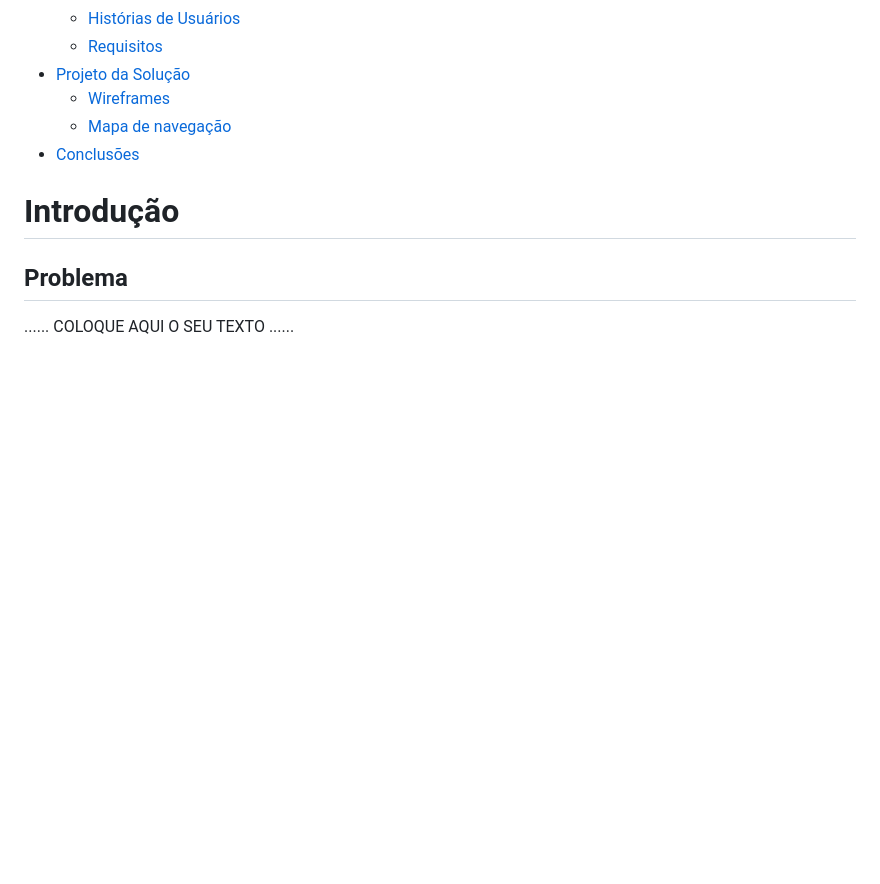
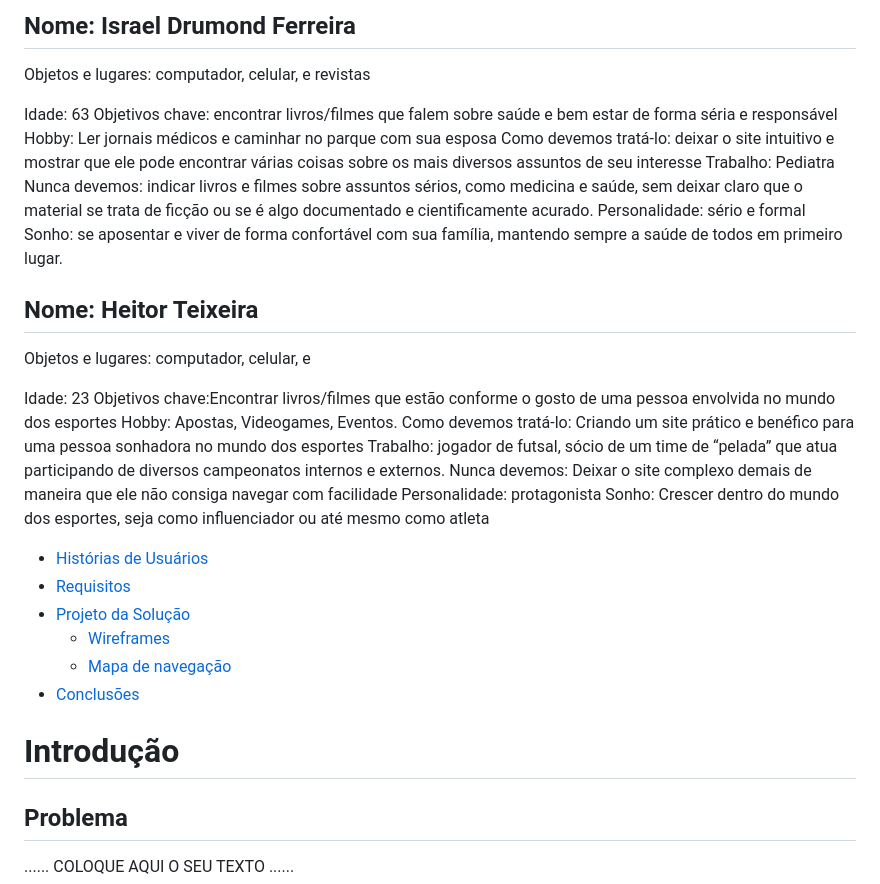
Before and after one commit to ICEI-PUCMinas-PSG-SI-TI/psg-si-2023-01-ti1-405102-searched-boovies, a Markdown page: docs/relatorio/Relatorio Tecnico - TEMPLATE.md, the part around the change printed below. GitHub-like rendering; blank space fills up the shorter version.

```diff
--- a/docs/relatorio/Relatorio Tecnico - TEMPLATE.md
+++ b/docs/relatorio/Relatorio Tecnico - TEMPLATE.md
@@ -31,3 +57,35 @@
+## Nome: Israel Drumond Ferreira
+Objetos e lugares: computador, celular, e revistas
+
+
+Idade: 63
+Objetivos chave: encontrar livros/filmes que falem sobre saúde e bem estar de forma séria e responsável
+Hobby: Ler jornais médicos e caminhar no parque com sua esposa
+Como devemos tratá-lo: deixar o site intuitivo e mostrar que ele pode encontrar várias coisas sobre os mais diversos assuntos de seu interesse
+Trabalho: Pediatra
+Nunca devemos: indicar livros e filmes sobre assuntos sérios, como medicina e saúde, sem deixar claro que o material se trata de ficção ou se é algo documentado e cientificamente acurado.
+Personalidade: sério e formal
+Sonho: se aposentar e viver de forma confortável com sua família, mantendo sempre a saúde de todos em primeiro lugar.
+
+
+## Nome: Heitor Teixeira
+Objetos e lugares: computador, celular, e
+
+
+Idade: 23
+Objetivos chave:Encontrar livros/filmes que estão conforme o gosto de uma pessoa envolvida no mundo dos esportes
+Hobby: Apostas, Videogames, Eventos.
+Como devemos tratá-lo: Criando um site prático e benéfico para uma pessoa sonhadora no mundo dos esportes
+Trabalho: jogador de futsal, sócio de um time de “pelada” que atua participando de diversos campeonatos internos e externos.
+Nunca devemos: Deixar o site complexo demais de maneira que ele não consiga navegar com facilidade
+Personalidade: protagonista
+Sonho: Crescer dentro do mundo dos esportes, seja como influenciador ou até mesmo como atleta
+
+
+
+
+
+
   - [Histórias de Usuários](#histórias-de-usuários)
   - [Requisitos](#requisitos)
 - [Projeto da Solução](#projeto-da-solução)
```
Also changed, not shown: other parts of docs/relatorio/Relatorio Tecnico - TEMPLATE.md (+45 -19 lines).
